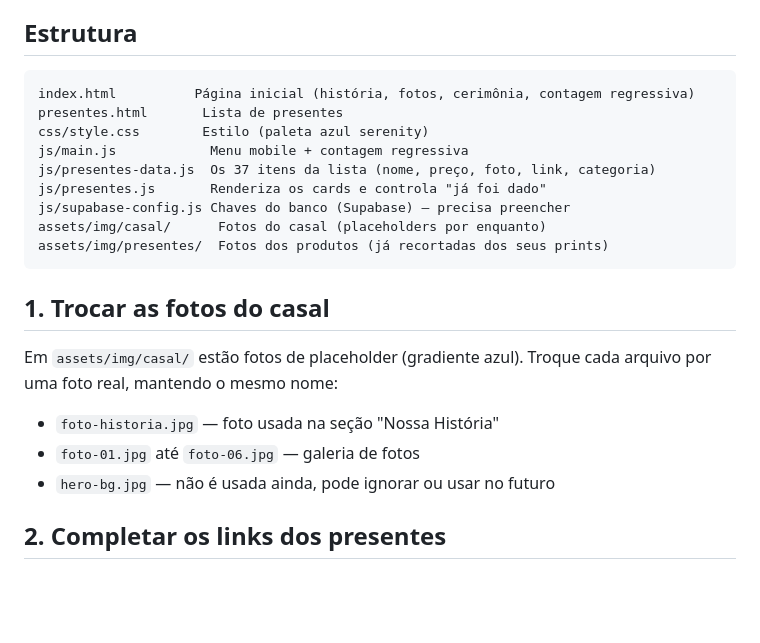
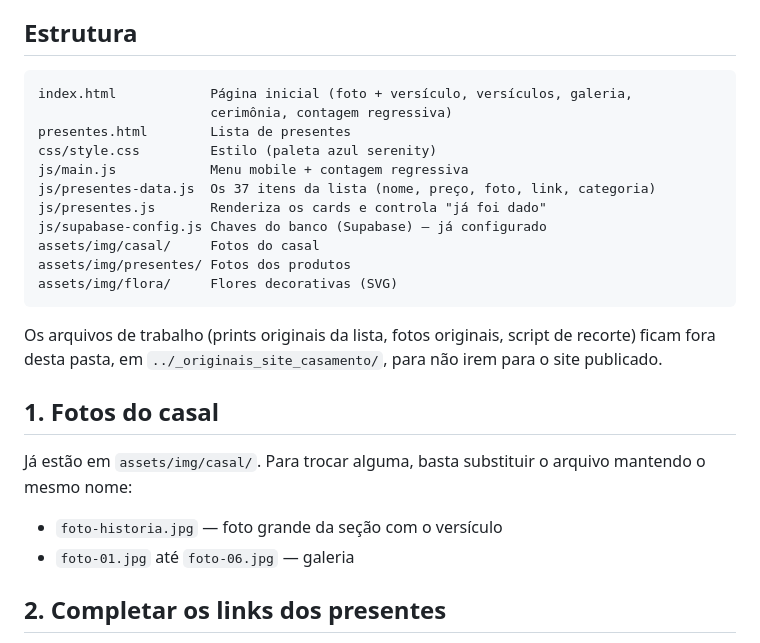
Before and after one commit to wesleybatistaluz/lista_de_presentes, a Markdown page: README.md, the part around one of its changes. Rendered like a GitHub page; blank space fills up the shorter version.

````diff
--- a/README.md
+++ b/README.md
@@ -5,25 +5,30 @@ Site estático (HTML/CSS/JS puro, sem build) com página inicial + lista de pres
 ## Estrutura
 
 ```
-index.html          Página inicial (história, fotos, cerimônia, contagem regressiva)
-presentes.html       Lista de presentes
-css/style.css        Estilo (paleta azul serenity)
+index.html            Página inicial (foto + versículo, versículos, galeria,
+                      cerimônia, contagem regressiva)
+presentes.html        Lista de presentes
+css/style.css         Estilo (paleta azul serenity)
 js/main.js            Menu mobile + contagem regressiva
 js/presentes-data.js  Os 37 itens da lista (nome, preço, foto, link, categoria)
 js/presentes.js       Renderiza os cards e controla "já foi dado"
-js/supabase-config.js Chaves do banco (Supabase) — precisa preencher
-assets/img/casal/      Fotos do casal (placeholders por enquanto)
-assets/img/presentes/  Fotos dos produtos (já recortadas dos seus prints)
+js/supabase-config.js Chaves do banco (Supabase) — já configurado
+assets/img/casal/     Fotos do casal
+assets/img/presentes/ Fotos dos produtos
+assets/img/flora/     Flores decorativas (SVG)
 ```
 
-## 1. Trocar as fotos do casal
+Os arquivos de trabalho (prints originais da lista, fotos originais, script de
+recorte) ficam fora desta pasta, em `../_originais_site_casamento/`, para não
+irem para o site publicado.
 
-Em `assets/img/casal/` estão fotos de placeholder (gradiente azul). Troque cada
-arquivo por uma foto real, mantendo o mesmo nome:
+## 1. Fotos do casal
 
-- `foto-historia.jpg` — foto usada na seção "Nossa História"
-- `foto-01.jpg` até `foto-06.jpg` — galeria de fotos
-- `hero-bg.jpg` — não é usada ainda, pode ignorar ou usar no futuro
+Já estão em `assets/img/casal/`. Para trocar alguma, basta substituir o arquivo
+mantendo o mesmo nome:
+
+- `foto-historia.jpg` — foto grande da seção com o versículo
+- `foto-01.jpg` até `foto-06.jpg` — galeria
 
 ## 2. Completar os links dos presentes
 
````
Also changed, not shown: other parts of README.md (+52 -15 lines).
